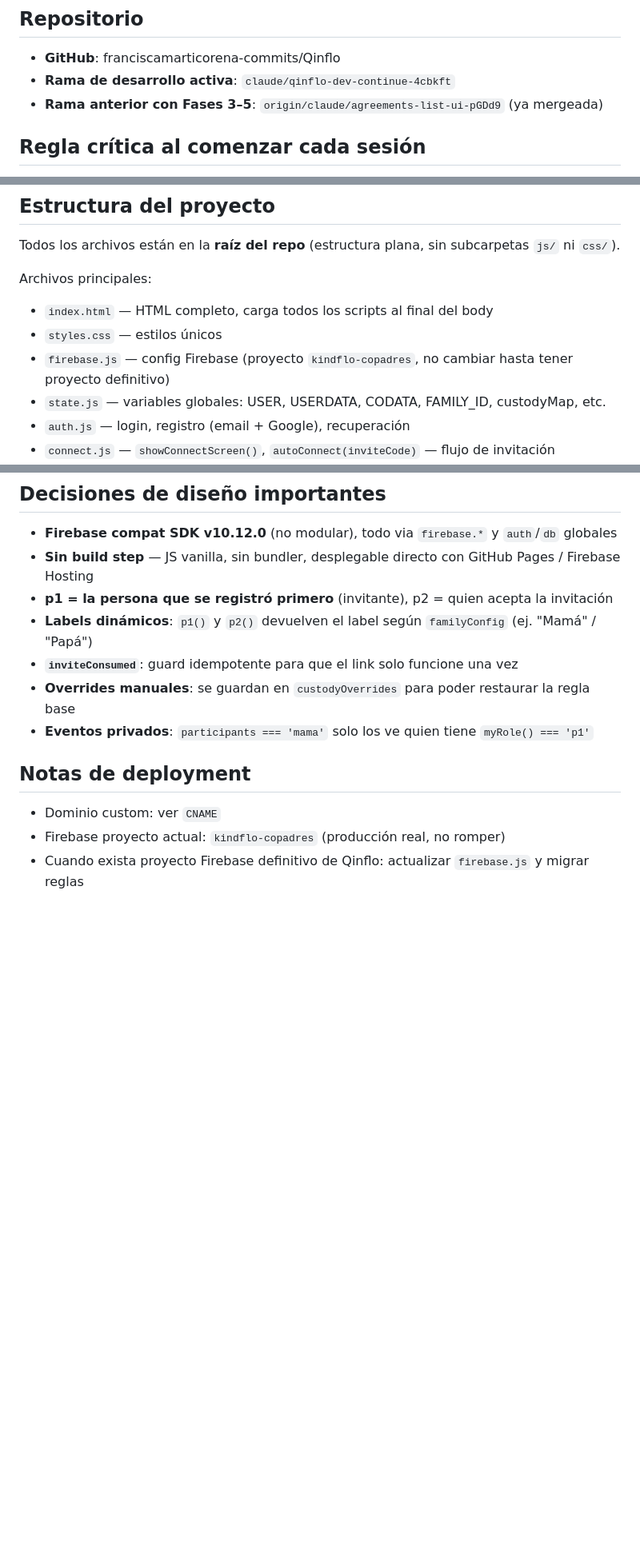
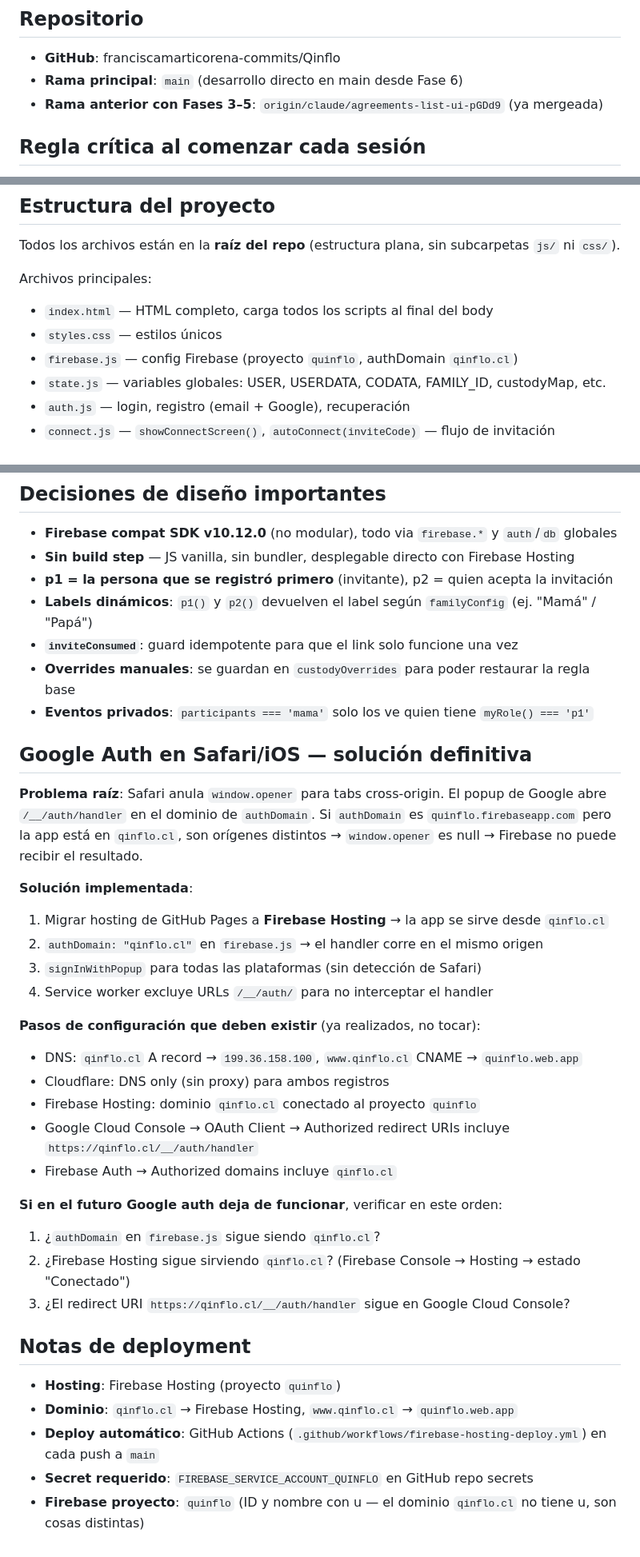
Before and after one commit to franciscamarticorena-commits/Qinflo, a Markdown page: CLAUDE.md, 3 parts joined by grey strips. Shown at 80% size. Drawn GitHub-style; blank space fills up the shorter version.

Commit message:
docs: update CLAUDE.md with Google auth solution and hosting config
Documents the Safari/iOS fix, Firebase Hosting migration, DNS setup,
and OAuth configuration so future sessions don't repeat the problem.

Co-Authored-By: Claude Sonnet 4.6 <noreply@anthropic.com>
Claude-Session: https://claude.ai/code/session_018r12VASai7sGVYL2ZQnqJS

```diff
--- a/CLAUDE.md
+++ b/CLAUDE.md
@@ -2,7 +2,7 @@
 
 ## Repositorio
 - **GitHub**: franciscamarticorena-commits/Qinflo
-- **Rama de desarrollo activa**: `claude/qinflo-dev-continue-4cbkft`
+- **Rama principal**: `main` (desarrollo directo en main desde Fase 6)
 - **Rama anterior con Fases 3–5**: `origin/claude/agreements-list-ui-pGDd9` (ya mergeada)
 
 ## Regla crítica al comenzar cada sesión
@@ -17,7 +17,7 @@ Todos los archivos están en la **raíz del repo** (estructura plana, sin subcar
 Archivos principales:
 - `index.html` — HTML completo, carga todos los scripts al final del body
 - `styles.css` — estilos únicos
-- `firebase.js` — config Firebase (proyecto `kindflo-copadres`, no cambiar hasta tener proyecto definitivo)
+- `firebase.js` — config Firebase (proyecto `quinflo`, authDomain `qinflo.cl`)
 - `state.js` — variables globales: USER, USERDATA, CODATA, FAMILY_ID, custodyMap, etc.
 - `auth.js` — login, registro (email + Google), recuperación
 - `connect.js` — `showConnectScreen()`, `autoConnect(inviteCode)` — flujo de invitación
@@ -101,14 +102,38 @@ Ver código de cada módulo para el schema exacto.
 
 ## Decisiones de diseño importantes
 - **Firebase compat SDK v10.12.0** (no modular), todo via `firebase.*` y `auth`/`db` globales
-- **Sin build step** — JS vanilla, sin bundler, desplegable directo con GitHub Pages / Firebase Hosting
+- **Sin build step** — JS vanilla, sin bundler, desplegable directo con Firebase Hosting
 - **p1 = la persona que se registró primero** (invitante), p2 = quien acepta la invitación
 - **Labels dinámicos**: `p1()` y `p2()` devuelven el label según `familyConfig` (ej. "Mamá" / "Papá")
 - **`inviteConsumed`**: guard idempotente para que el link solo funcione una vez
 - **Overrides manuales**: se guardan en `custodyOverrides` para poder restaurar la regla base
 - **Eventos privados**: `participants === 'mama'` solo los ve quien tiene `myRole() === 'p1'`
 
+## Google Auth en Safari/iOS — solución definitiva
+
+**Problema raíz**: Safari anula `window.opener` para tabs cross-origin. El popup de Google abre `/__/auth/handler` en el dominio de `authDomain`. Si `authDomain` es `quinflo.firebaseapp.com` pero la app está en `qinflo.cl`, son orígenes distintos → `window.opener` es null → Firebase no puede recibir el resultado.
+
+**Solución implementada**:
+1. Migrar hosting de GitHub Pages a **Firebase Hosting** → la app se sirve desde `qinflo.cl`
+2. `authDomain: "qinflo.cl"` en `firebase.js` → el handler corre en el mismo origen
+3. `signInWithPopup` para todas las plataformas (sin detección de Safari)
+4. Service worker excluye URLs `/__/auth/` para no interceptar el handler
+
+**Pasos de configuración que deben existir** (ya realizados, no tocar):
+- DNS: `qinflo.cl` A record → `199.36.158.100`, `www.qinflo.cl` CNAME → `quinflo.web.app`
+- Cloudflare: DNS only (sin proxy) para ambos registros
+- Firebase Hosting: dominio `qinflo.cl` conectado al proyecto `quinflo`
+- Google Cloud Console → OAuth Client → Authorized redirect URIs incluye `https://qinflo.cl/__/auth/handler`
+- Firebase Auth → Authorized domains incluye `qinflo.cl`
+
+**Si en el futuro Google auth deja de funcionar**, verificar en este orden:
+1. ¿`authDomain` en `firebase.js` sigue siendo `qinflo.cl`?
+2. ¿Firebase Hosting sigue sirviendo `qinflo.cl`? (Firebase Console → Hosting → estado "Conectado")
+3. ¿El redirect URI `https://qinflo.cl/__/auth/handler` sigue en Google Cloud Console?
+
 ## Notas de deployment
-- Dominio custom: ver `CNAME`
-- Firebase proyecto actual: `kindflo-copadres` (producción real, no romper)
-- Cuando exista proyecto Firebase definitivo de Qinflo: actualizar `firebase.js` y migrar reglas
+- **Hosting**: Firebase Hosting (proyecto `quinflo`)
+- **Dominio**: `qinflo.cl` → Firebase Hosting, `www.qinflo.cl` → `quinflo.web.app`
+- **Deploy automático**: GitHub Actions (`.github/workflows/firebase-hosting-deploy.yml`) en cada push a `main`
+- **Secret requerido**: `FIREBASE_SERVICE_ACCOUNT_QUINFLO` en GitHub repo secrets
+- **Firebase proyecto**: `quinflo` (ID y nombre con u — el dominio `qinflo.cl` no tiene u, son cosas distintas)
```
Also changed, not shown: other parts of CLAUDE.md (+1 -0 lines).
